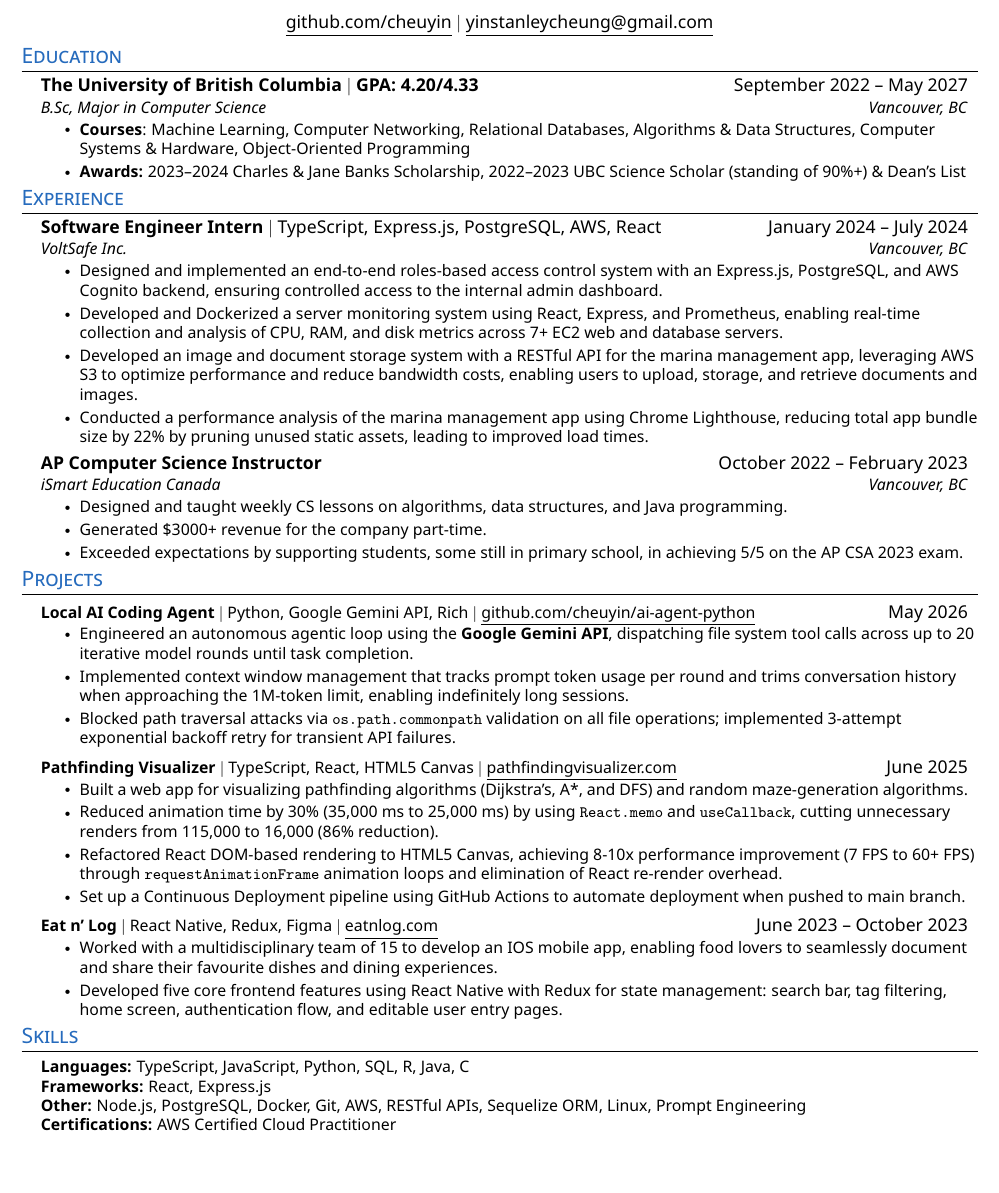
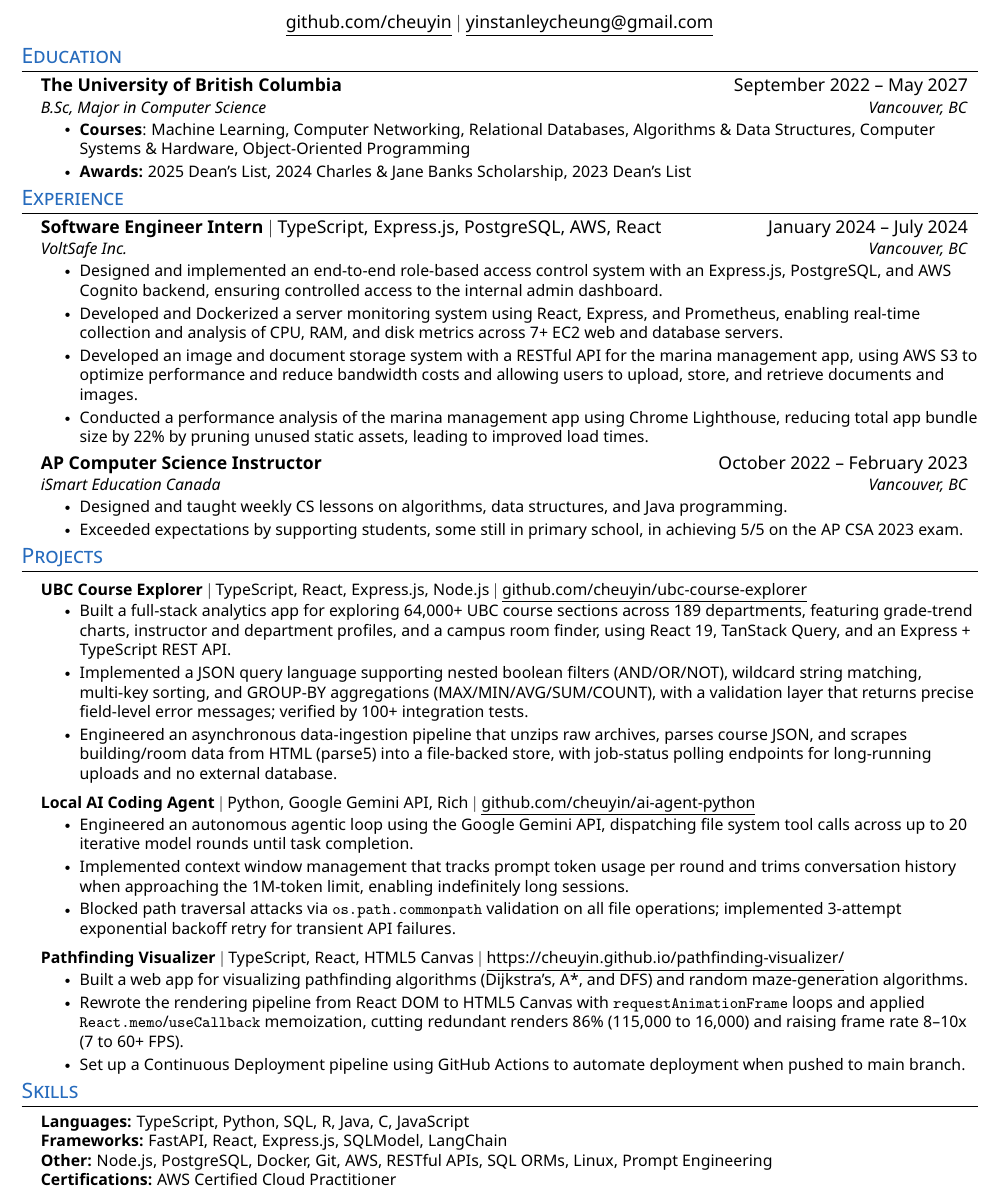
Before and after one commit to cheuyin/resume, a LaTeX CV (resume.tex): part of the page, cut so that both start at the same text, the shorter picture padded with empty space. The pictures show the PDF file resume.pdf that the author committed with the source.

Commit message:
Update resume content: new project, tightened bullets, typo fixes
- Add UBC Course Explorer project; remove Eat n' Log
- Drop dates from Projects section
- Fix typos: role-based (RBAC), "store" instead of "storage"
- Pathfinding Visualizer: merge optimization bullets, lead with
  render-count cut and Canvas FPS gain
- AP CS Instructor: trim to teaching + AP outcome
- Refresh Education (awards) and Skills to current stack

Co-Authored-By: Claude Opus 4.8 <noreply@anthropic.com>

```diff
--- a/resume.tex
+++ b/resume.tex
@@ -90,12 +90,12 @@
 \section{Education}
   \resumeSubHeadingListStart
     \resumeSubheading
-      {The University of British Columbia $|$ GPA: 4.20/4.33}{September 2022 -- May 2027}
+      {The University of British Columbia}{September 2022 -- May 2027}
       {B.Sc, Major in Computer Science}{Vancouver, BC}
       \resumeItemListStart
         \resumeItem{\textbf{Courses}: Machine Learning, Computer Networking, Relational Databases, Algorithms \& Data Structures, Computer Systems \& Hardware, Object-Oriented
 Programming}
-        \resumeItem{\textbf{Awards:} 2023--2024 Charles \& Jane Banks Scholarship, 2022--2023 UBC Science Scholar (standing of 90\%+) \& Dean's List}
+        \resumeItem{\textbf{Awards:} 2025 Dean's List, 2024 Charles \& Jane Banks Scholarship, 2023 Dean's List}
       \resumeItemListEnd
   \resumeSubHeadingListEnd
 
@@ -110,8 +110,8 @@ Programming}
   internal admin dashboard.}
           \resumeItem{Developed and Dockerized a server monitoring system using React, Express, and Prometheus, enabling real-time collection and analysis of CPU, RAM, and disk metrics
 across 7+ EC2 web and database servers.}
-          \resumeItem{Developed an image and document storage system with a RESTful API for the marina management app, leveraging AWS S3 to optimize performance and reduce bandwidth
-costs, enabling users to upload, storage, and retrieve documents and images.}
+          \resumeItem{Developed an image and document storage system with a RESTful API for the marina management app, using AWS S3 to optimize performance and reduce bandwidth
+costs and allowing users to upload, store, and retrieve documents and images.}
           \resumeItem{Conducted a performance analysis of the marina management app using Chrome Lighthouse, reducing total app bundle size by 22\% by pruning unused static assets,
 leading to improved load times.}
         \resumeItemListEnd
@@ -121,7 +121,6 @@ leading to improved load times.}
         {iSmart Education Canada}{Vancouver, BC}
         \resumeItemListStart
           \resumeItem{Designed and taught weekly CS lessons on algorithms, data structures, and Java programming.}
-          \resumeItem{Generated \$3000+ revenue for the company part-time.}
           \resumeItem{Exceeded expectations by supporting students, some still in primary school, in achieving 5/5 on the AP CSA 2023 exam.}
         \resumeItemListEnd
 
@@ -131,10 +130,19 @@ leading to improved load times.}
 \section{Projects}
     \resumeSubHeadingListStart
 
+    \resumeProjectHeading
+        {\textbf{UBC Course Explorer} $|$ TypeScript, React, Express.js, Node.js $|$ \href{https://github.com/cheuyin/ubc-course-explorer}{\underline{github.com/cheuyin/ubc-course-explorer}}}
+          \resumeItemListStart
+            \resumeItem{Built a full-stack analytics app for exploring 64,000+ UBC course sections across 189 departments, featuring grade-trend charts, instructor and department profiles, and a campus room finder, using React 19, TanStack Query, and an Express + TypeScript REST API.}
+            \resumeItem{Implemented a JSON query language supporting nested boolean filters (AND/OR/NOT), wildcard string matching, multi-key sorting, and GROUP-BY aggregations (MAX/MIN/AVG/SUM/COUNT), with a validation layer that returns precise field-level error messages; verified by 100+ integration tests.}
+            \resumeItem{Engineered an asynchronous data-ingestion pipeline that unzips raw archives, parses course JSON, and scrapes building/room data from HTML (parse5) into a file-backed store, with job-status polling endpoints for long-running uploads and no external database.}
+          \resumeItemListEnd
+
+
       \resumeProjectHeading
-        {\textbf{Local AI Coding Agent} $|$ Python, Google Gemini API, Rich $|$ \href{https://github.com/cheuyin/ai-agent-python}{\underline{github.com/cheuyin/ai-agent-python}}}{May 2026}
+        {\textbf{Local AI Coding Agent} $|$ Python, Google Gemini API, Rich $|$ \href{https://github.com/cheuyin/ai-agent-python}{\underline{github.com/cheuyin/ai-agent-python}}}
           \resumeItemListStart
-            \resumeItem{Engineered an autonomous agentic loop using the \textbf{Google Gemini API}, dispatching file system tool calls across up to 20 iterative model rounds until task
+            \resumeItem{Engineered an autonomous agentic loop using the Google Gemini API, dispatching file system tool calls across up to 20 iterative model rounds until task
 completion.}
             \resumeItem{Implemented context window management that tracks prompt token usage per round and trims conversation history when approaching the 1M-token limit, enabling
 indefinitely long sessions.}
@@ -143,23 +151,11 @@ API failures.}
           \resumeItemListEnd
 
       \resumeProjectHeading
-        {\textbf{Pathfinding Visualizer} $|$ TypeScript, React, HTML5 Canvas $|$ \href{https://pathfindingvisualizer.com}{\underline{pathfindingvisualizer.com}}}{June 2025}
+        {\textbf{Pathfinding Visualizer} $|$ TypeScript, React, HTML5 Canvas $|$ \href{https://pathfindingvisualizer.com}{\underline{https://cheuyin.github.io/pathfinding-visualizer/}}}
           \resumeItemListStart
             \resumeItem{Built a web app for visualizing pathfinding algorithms (Dijkstra's, A*, and DFS) and random maze-generation algorithms.}
-            \resumeItem{Reduced animation time by 30\% (35,000 ms to 25,000 ms) by using \texttt{React.memo} and \texttt{useCallback}, cutting unnecessary renders from 115,000 to 16,000
-  (86\% reduction).}
-            \resumeItem{Refactored React DOM-based rendering to HTML5 Canvas, achieving 8-10x performance improvement (7 FPS to 60+ FPS) through \texttt{requestAnimationFrame} animation
-  loops and elimination of React re-render overhead.}
+            \resumeItem{Rewrote the rendering pipeline from React DOM to HTML5 Canvas with \texttt{requestAnimationFrame} loops and applied \texttt{React.memo}/\texttt{useCallback} memoization, cutting redundant renders 86\% (115,000 to 16,000) and raising frame rate 8--10x (7 to 60+ FPS).}
             \resumeItem{Set up a Continuous Deployment pipeline using GitHub Actions to automate deployment when pushed to main branch.}
-          \resumeItemListEnd
-
-      \resumeProjectHeading
-        {\textbf{Eat n' Log} $|$ React Native, Redux, Figma $|$ \href{https://eatnlog.com/}{\underline{eatnlog.com}}}{June 2023 -- October 2023}
-          \resumeItemListStart
-            \resumeItem{Worked with a multidisciplinary team of 15 to develop an IOS mobile app, enabling food lovers to seamlessly document and share their favourite dishes and dining
-experiences.}
-            \resumeItem{Developed five core frontend features using React Native with Redux for state management: search bar, tag filtering, home screen, authentication flow, and
-editable user entry pages.}
           \resumeItemListEnd
 
     \resumeSubHeadingListEnd
@@ -168,9 +164,9 @@ editable user entry pages.}
 \section{Skills}
   \begin{itemize}[leftmargin=0.15in, label={}]
     \small{\item{
-        \textbf{Languages:}{ TypeScript, JavaScript, Python, SQL, R, Java, C} \\
-        \textbf{Frameworks:}{ React, Express.js } \\
-        \textbf{Other:}{ Node.js, PostgreSQL, Docker, Git, AWS, RESTful APIs, Sequelize ORM, Linux, Prompt Engineering} \\
+        \textbf{Languages:}{ TypeScript, Python, SQL, R, Java, C, JavaScript} \\
+        \textbf{Frameworks:}{ FastAPI, React, Express.js, SQLModel, LangChain } \\
+        \textbf{Other:}{ Node.js, PostgreSQL, Docker, Git, AWS, RESTful APIs, SQL ORMs, Linux, Prompt Engineering} \\
         \textbf{Certifications:}{ AWS Certified Cloud Practitioner}
     }}
   \end{itemize}
```
Also changed, not shown: resume.pdf, resume.tex (6 more changed lines).
